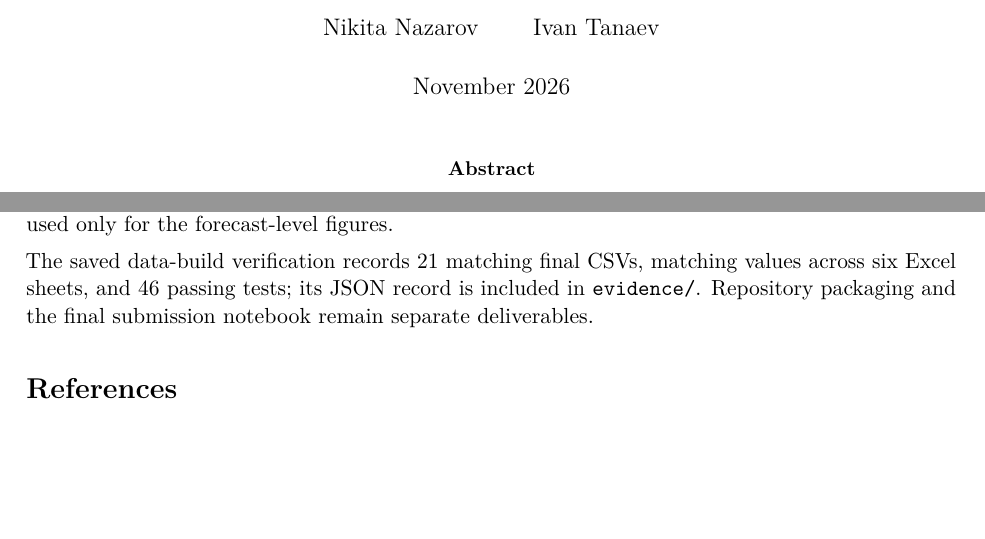
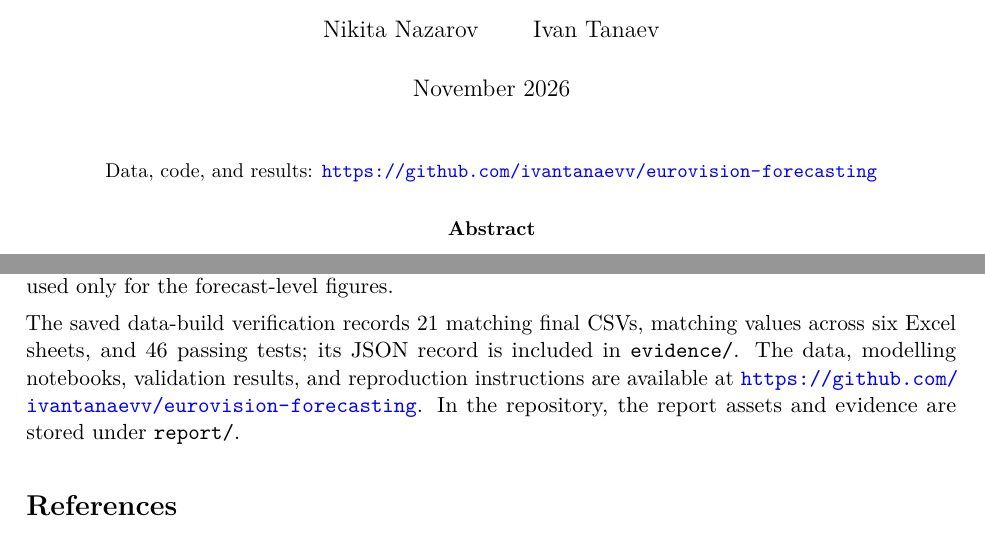
Before and after one commit to ivantanaevv/eurovision-forecasting, a LaTeX paper (report/eurovision_report.tex): two parts of pages 1 and 21 of 21, joined at a grey line, cut so that both start at the same text, the shorter picture padded with empty space. Compiled offline with pdfLaTeX.

Commit message:
Add GitHub repository link to final report

```diff
--- a/report/eurovision_report.tex
+++ b/report/eurovision_report.tex
@@ -24,6 +24,9 @@
 \date{November 2026}
 \begin{document}
 \maketitle
+\begin{center}\small
+Data, code, and results: \url{https://github.com/ivantanaevv/eurovision-forecasting}
+\end{center}
 \begin{abstract}
 We forecast three Grand Final outcomes: a top-ten finish, an audience rank above the jury rank, and the winner of each country's televote. Bayesian ranking, probit, and categorical-choice models are evaluated by expanding-window backtests for 2021--2024 and a separate 2025 test. To measure the contribution of bookmakers, we refit each feature model without odds on the same observations. Adding odds reduces the development-period top-ten Brier score by about 49\% and national-winner log loss by 33--37\%. It provides almost no improvement for audience--jury differences, where country-specific historical frequencies perform best. Hierarchical pair effects improve national-winner forecasts when odds are included, but their additional value without odds is small. The 2025 national-winner results are metric-dependent: odds improve log loss in both feature models, while worsening M1's Brier score and top-choice accuracy. Archived odds have no verified measurement time, so these gains describe predictive association in the archived data; their real-time attainability remains unverified.
 \end{abstract}
@@ -418,7 +422,7 @@ Table \ref{tab:prior} & No-odds A cell 19, B/C cell 17; market sensitivity CSVs
 
 The accompanying \texttt{evidence/} directory contains numerical source tables and provenance records with source hashes. \texttt{build\_report\_assets.py} and \texttt{build\_extended\_assets.py} regenerate the LaTeX tables and vector figures from those CSVs. The no-odds annual plots are included as the original notebook PNGs; all figure files are in \texttt{figures/}. Forecast-level no-odds probabilities in the displayed notebook tables are rounded to 0.1 percentage point, while aggregate losses have four decimal places. Score comparisons use the saved aggregate losses; the rounded forecast tables are used only for the forecast-level figures.
 
-The saved data-build verification records 21 matching final CSVs, matching values across six Excel sheets, and 46 passing tests; its JSON record is included in \texttt{evidence/}. Repository packaging and the final submission notebook remain separate deliverables.
+The saved data-build verification records 21 matching final CSVs, matching values across six Excel sheets, and 46 passing tests; its JSON record is included in \texttt{evidence/}. The data, modelling notebooks, validation results, and reproduction instructions are available at \url{https://github.com/ivantanaevv/eurovision-forecasting}. In the repository, the report assets and evidence are stored under \texttt{report/}.
 
 \begingroup
 \small
```
Also changed, not shown: report/eurovision_report.pdf, report/eurovision_report.tex (1 more changed lines).
